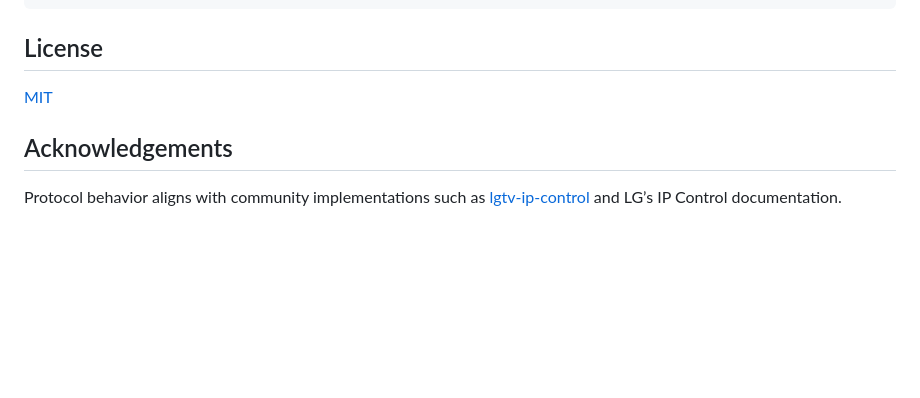
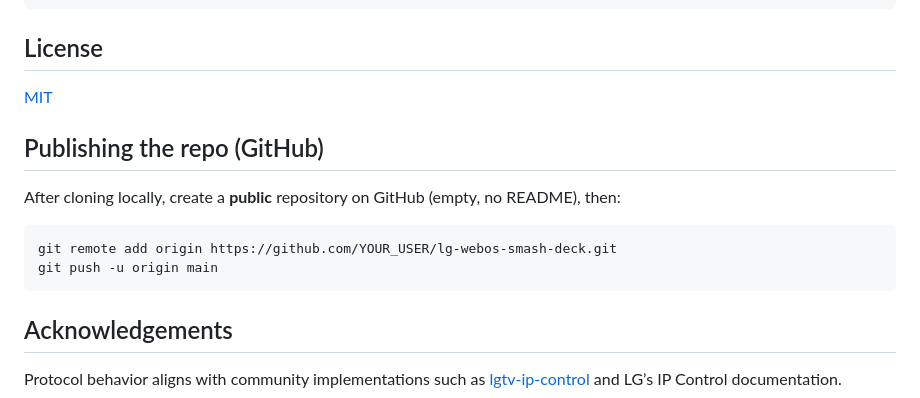
Before and after one commit to niski84/lg-webos-smash-deck, a Markdown page: README.md, the part around the change. Rendered like a GitHub page; blank space fills up the shorter version.

Commit message:
docs: add GitHub publishing steps to README
Made-with: Cursor

````diff
--- a/README.md
+++ b/README.md
@@ -104,6 +104,15 @@ scripts/             # verify_api.sh, reload.sh, generate-demo-gif.sh
 
 [MIT](LICENSE)
 
+## Publishing the repo (GitHub)
+
+After cloning locally, create a **public** repository on GitHub (empty, no README), then:
+
+```bash
+git remote add origin https://github.com/YOUR_USER/lg-webos-smash-deck.git
+git push -u origin main
+```
+
 ## Acknowledgements
 
 Protocol behavior aligns with community implementations such as [lgtv-ip-control](https://github.com/WesSouza/lgtv-ip-control) and LG’s IP Control documentation.
````
